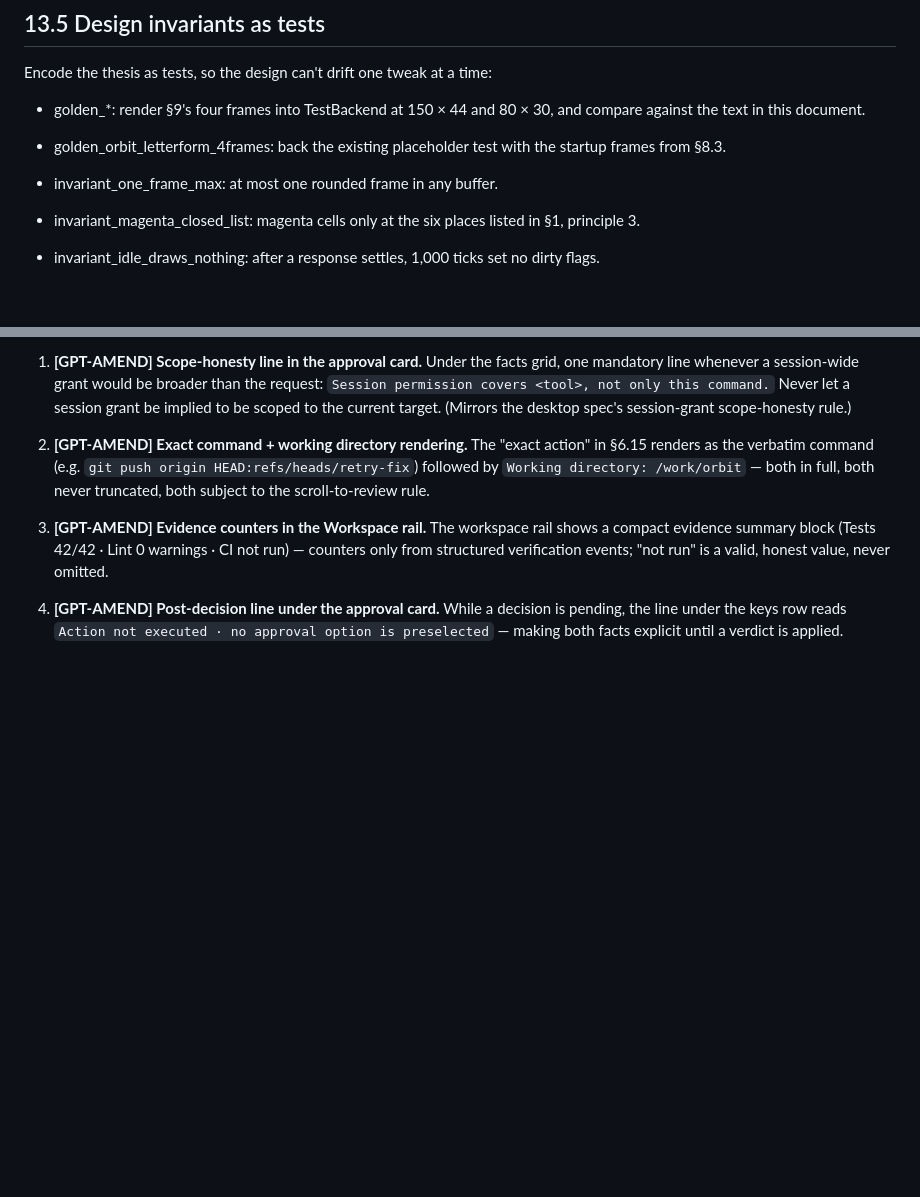
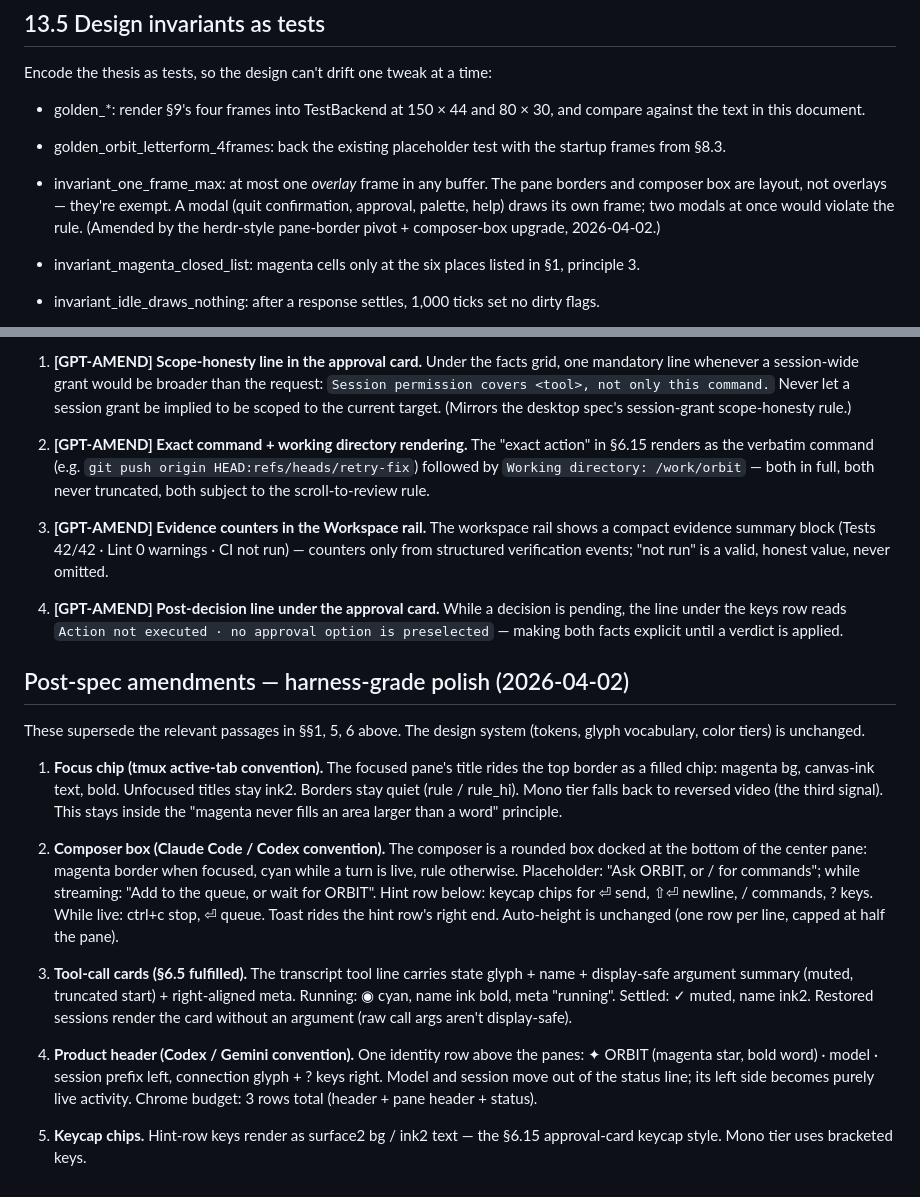
Before and after one commit to fufugita/ORBIT, a Markdown page: docs/tui/DESIGN.md, 2 parts joined by grey strips. Rendered like a GitHub page; blank space fills up the shorter version.

Commit message:
docs(tui): record harness-grade polish amendments
Five amendments superseding the relevant passages in §§1, 5, 6: focus
chip, composer box + hint row, tool-call cards, product header row,
keycap chips. The design system (tokens, glyphs, tiers) is unchanged.

```diff
--- a/docs/tui/DESIGN.md
+++ b/docs/tui/DESIGN.md
@@ -2026,7 +2026,11 @@ Encode the thesis as tests, so the design can't drift one tweak at a time:
 
 - golden_orbit_letterform_4frames: back the existing placeholder test with the startup frames from §8.3.
 
-- invariant_one_frame_max: at most one rounded frame in any buffer.
+- invariant_one_frame_max: at most one *overlay* frame in any buffer. The
+  pane borders and composer box are layout, not overlays — they're exempt.
+  A modal (quit confirmation, approval, palette, help) draws its own frame;
+  two modals at once would violate the rule. (Amended by the herdr-style
+  pane-border pivot + composer-box upgrade, 2026-04-02.)
 
 - invariant_magenta_closed_list: magenta cells only at the six places listed in §1, principle 3.
 
@@ -2072,3 +2076,39 @@ Four concrete contributions adopted from the losing entry. Each strengthens §6.
    decision is pending, the line under the keys row reads
    `Action not executed · no approval option is preselected` — making both
    facts explicit until a verdict is applied.
+
+
+## Post-spec amendments — harness-grade polish (2026-04-02)
+
+These supersede the relevant passages in §§1, 5, 6 above. The design system
+(tokens, glyph vocabulary, color tiers) is unchanged.
+
+1. **Focus chip (tmux active-tab convention).** The focused pane's title
+   rides the top border as a filled chip: magenta bg, canvas-ink text,
+   bold. Unfocused titles stay ink2. Borders stay quiet (rule / rule_hi).
+   Mono tier falls back to reversed video (the third signal). This stays
+   inside the "magenta never fills an area larger than a word" principle.
+
+2. **Composer box (Claude Code / Codex convention).** The composer is a
+   rounded box docked at the bottom of the center pane: magenta border
+   when focused, cyan while a turn is live, rule otherwise. Placeholder:
+   "Ask ORBIT, or / for commands"; while streaming: "Add to the queue, or
+   wait for ORBIT". Hint row below: keycap chips for ⏎ send, ⇧⏎ newline,
+   / commands, ? keys. While live: ctrl+c stop, ⏎ queue. Toast rides the
+   hint row's right end. Auto-height is unchanged (one row per line,
+   capped at half the pane).
+
+3. **Tool-call cards (§6.5 fulfilled).** The transcript tool line carries
+   state glyph + name + display-safe argument summary (muted, truncated
+   start) + right-aligned meta. Running: ◉ cyan, name ink bold, meta
+   "running". Settled: ✓ muted, name ink2. Restored sessions render the
+   card without an argument (raw call args aren't display-safe).
+
+4. **Product header (Codex / Gemini convention).** One identity row above
+   the panes: ✦ ORBIT (magenta star, bold word) · model · session prefix
+   left, connection glyph + ? keys right. Model and session move out of
+   the status line; its left side becomes purely live activity. Chrome
+   budget: 3 rows total (header + pane header + status).
+
+5. **Keycap chips.** Hint-row keys render as surface2 bg / ink2 text —
+   the §6.15 approval-card keycap style. Mono tier uses bracketed keys.
```
